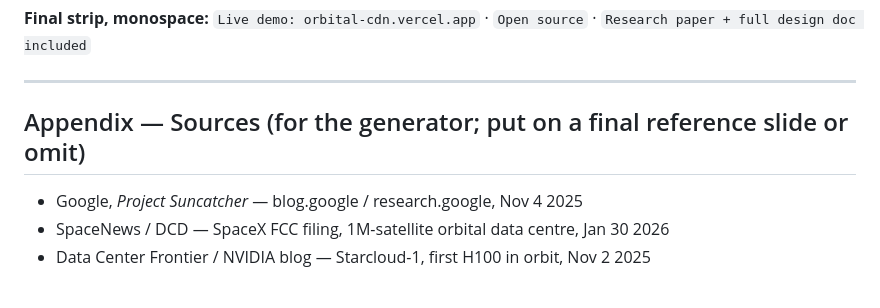
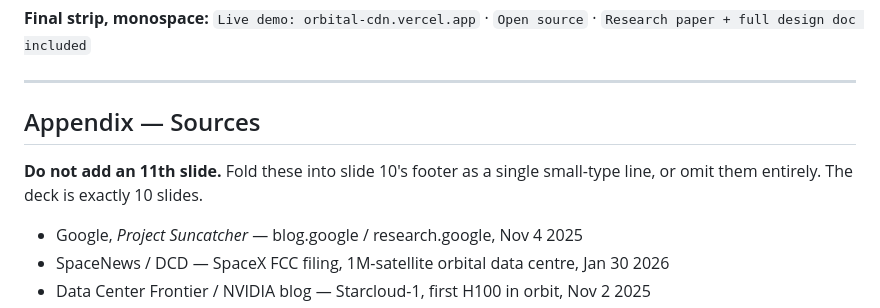
Before and after one commit to uditjainstjis/orbital-cdn, a Markdown page: docs/ORBITAL_CDN_DECK.md, the part around one of its changes. Drawn GitHub-style.

```diff
--- a/docs/ORBITAL_CDN_DECK.md
+++ b/docs/ORBITAL_CDN_DECK.md
@@ -289,7 +292,10 @@ Something has to route to them.
 
 ---
 
-## Appendix — Sources (for the generator; put on a final reference slide or omit)
+## Appendix — Sources
+
+**Do not add an 11th slide.** Fold these into slide 10's footer as a single
+small-type line, or omit them entirely. The deck is exactly 10 slides.
 
 - Google, *Project Suncatcher* — blog.google / research.google, Nov 4 2025
 - SpaceNews / DCD — SpaceX FCC filing, 1M-satellite orbital data centre, Jan 30 2026
```
Also changed, not shown: other parts of docs/ORBITAL_CDN_DECK.md (+15 -12 lines).
